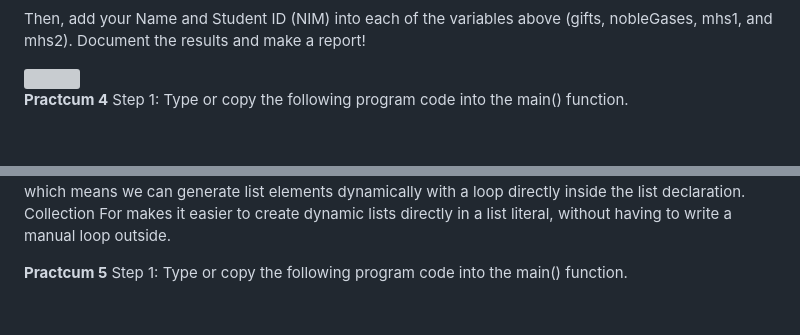
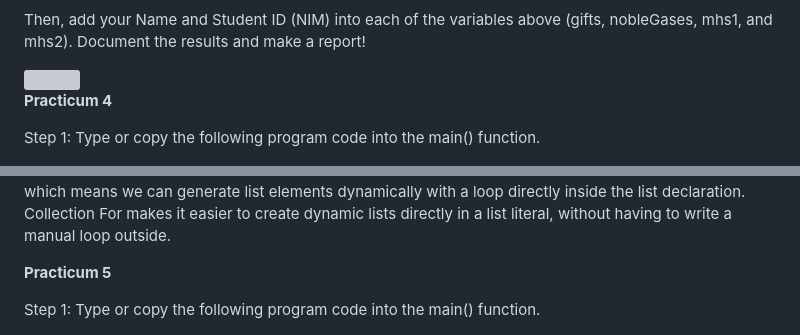
Before and after one commit to sherlyazkiah/Mobile-Dev, a Markdown page: codelab04_dart_part3/README.md, 2 parts joined by grey strips. Drawn GitHub-style; blank space fills up the shorter version; grey boxes are pictures that could not be loaded.

```diff
--- a/codelab04_dart_part3/README.md
+++ b/codelab04_dart_part3/README.md
@@ -66,7 +69,8 @@ Then, add your Name and Student ID (NIM) into each of the variables above (gifts
 
 <img src="img/image10.png" width="400">
 
-**Practcum 4**
+**Practicum 4**
+
 Step 1: Type or copy the following program code into the main() function.
 
 <img src="img/image11.png" width="400">
@@ -110,7 +114,8 @@ Step 6: Add the following program code, then try to execute (Run) your code. Wha
 
 The code runs without error. listOfInts contains [1, 2, 3]. listOfStrings is created using Collection For, which means we can generate list elements dynamically with a loop directly inside the list declaration. Collection For makes it easier to create dynamic lists directly in a list literal, without having to write a manual loop outside.
 
-**Practcum 5**
+**Practicum 5**
+
 Step 1: Type or copy the following program code into the main() function.
 
 <img src="img/image18.png" width="400">
```
Also changed, not shown: other parts of codelab04_dart_part3/README.md (+17 -3 lines).
